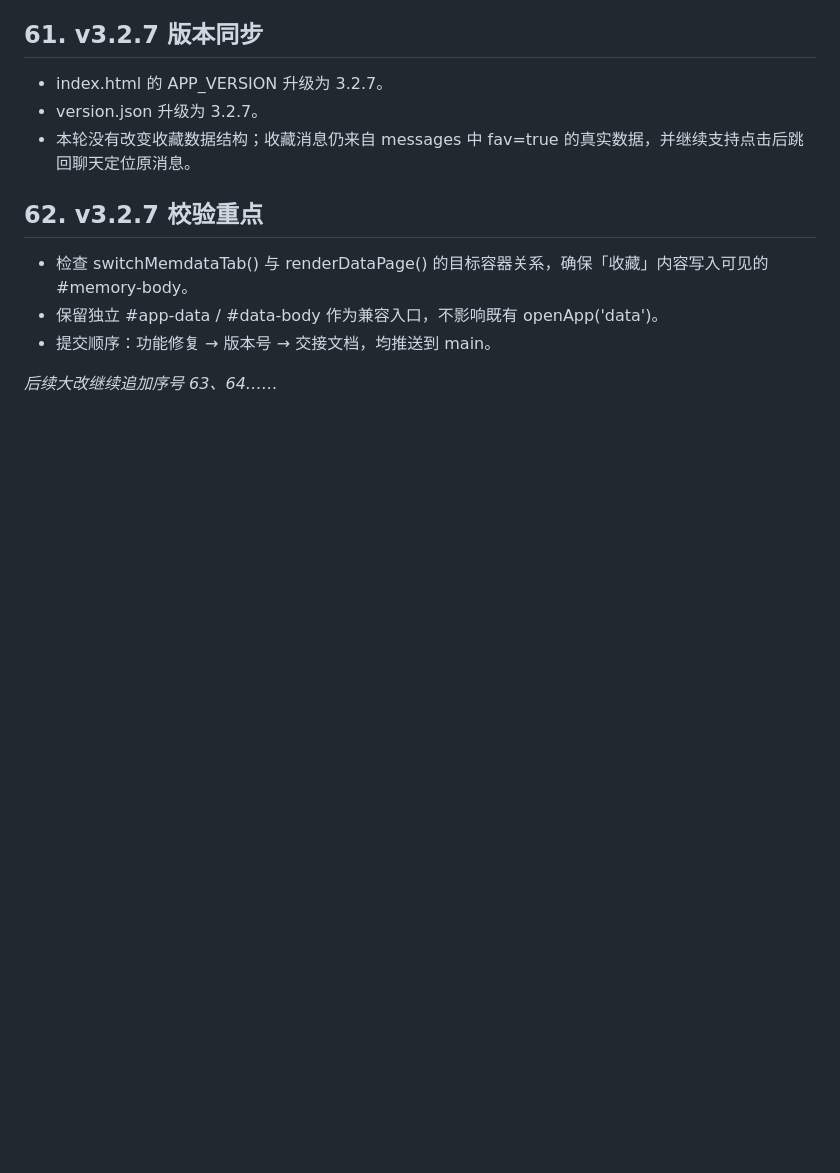
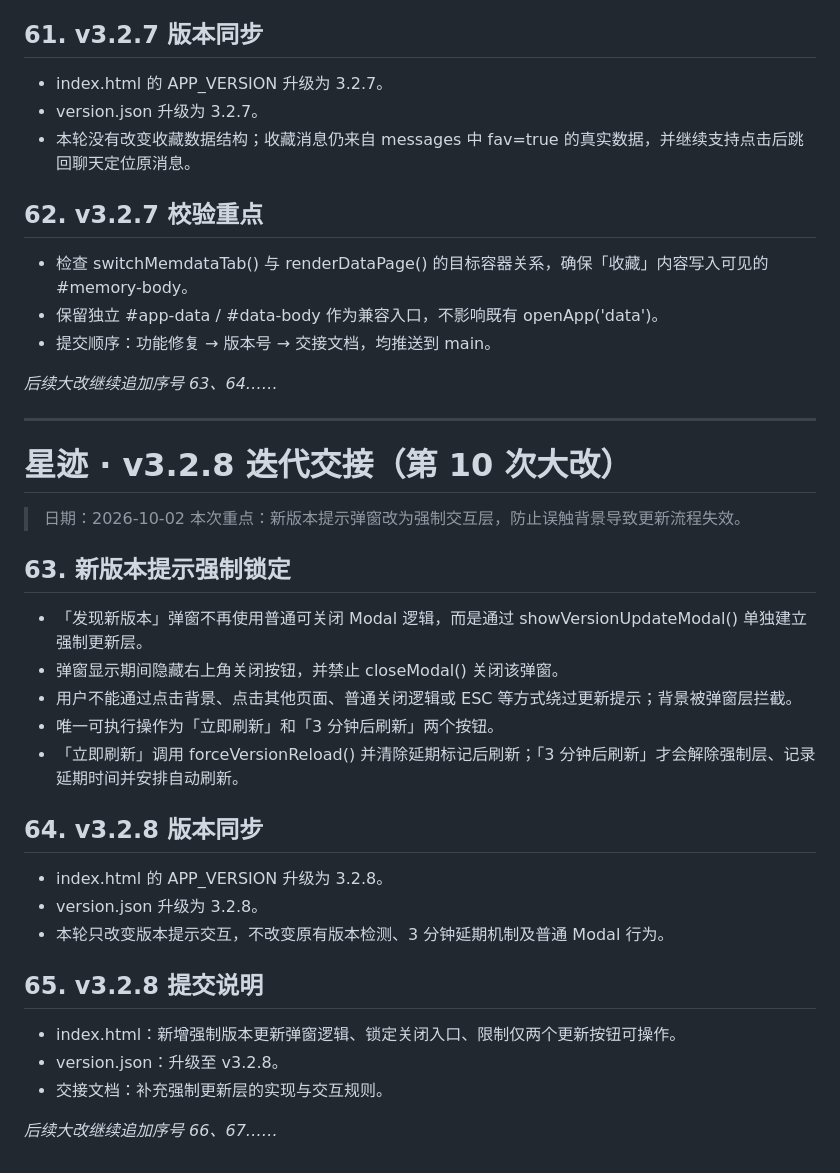
Before and after one commit to Ww73qaq/xingji, a Markdown page: 星迹_代码功能交接文档.md, the part around the change. Rendered like a GitHub page; blank space fills up the shorter version.

Commit message:
docs: 补充v3.2.8强制版本更新弹窗交接说明

```diff
--- a/星迹_代码功能交接文档.md
+++ b/星迹_代码功能交接文档.md
@@ -531,3 +531,28 @@
 - 提交顺序：功能修复 → 版本号 → 交接文档，均推送到 main。
 
 *后续大改继续追加序号 63、64……*
+
+---
+# 星迹 · v3.2.8 迭代交接（第 10 次大改）
+
+> 日期：2026-10-02
+> 本次重点：新版本提示弹窗改为强制交互层，防止误触背景导致更新流程失效。
+
+## 63. 新版本提示强制锁定
+- 「发现新版本」弹窗不再使用普通可关闭 Modal 逻辑，而是通过 showVersionUpdateModal() 单独建立强制更新层。
+- 弹窗显示期间隐藏右上角关闭按钮，并禁止 closeModal() 关闭该弹窗。
+- 用户不能通过点击背景、点击其他页面、普通关闭逻辑或 ESC 等方式绕过更新提示；背景被弹窗层拦截。
+- 唯一可执行操作为「立即刷新」和「3 分钟后刷新」两个按钮。
+- 「立即刷新」调用 forceVersionReload() 并清除延期标记后刷新；「3 分钟后刷新」才会解除强制层、记录延期时间并安排自动刷新。
+
+## 64. v3.2.8 版本同步
+- index.html 的 APP_VERSION 升级为 3.2.8。
+- version.json 升级为 3.2.8。
+- 本轮只改变版本提示交互，不改变原有版本检测、3 分钟延期机制及普通 Modal 行为。
+
+## 65. v3.2.8 提交说明
+- index.html：新增强制版本更新弹窗逻辑、锁定关闭入口、限制仅两个更新按钮可操作。
+- version.json：升级至 v3.2.8。
+- 交接文档：补充强制更新层的实现与交互规则。
+
+*后续大改继续追加序号 66、67……*
```
